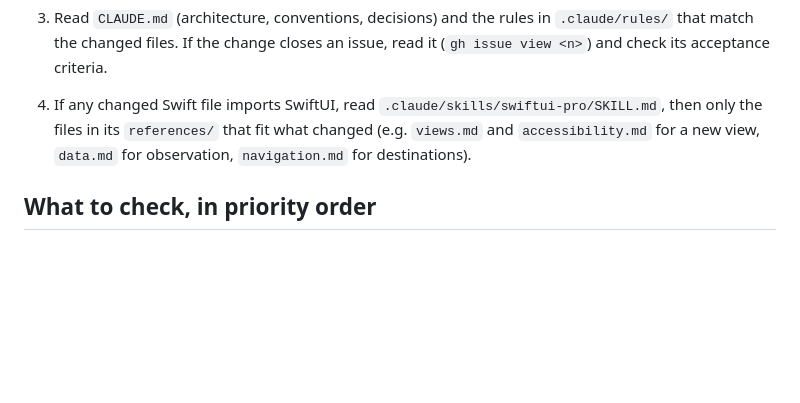
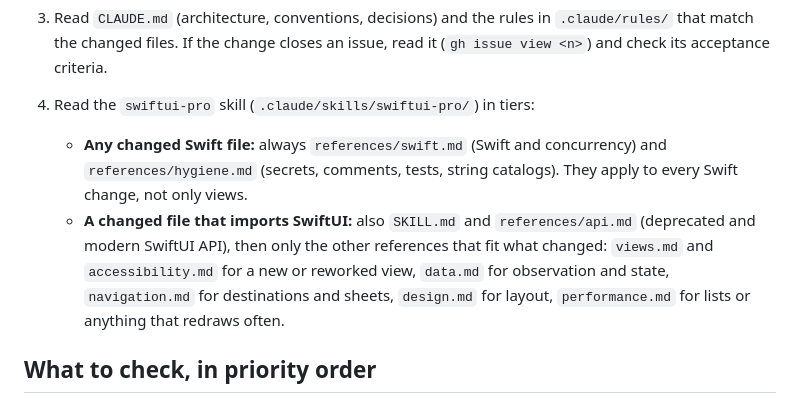
Before and after one commit to martingarcialopez/StreamIn, a Markdown page: .claude/agents/ios-reviewer.md, the part around the change. GitHub-like rendering; blank space fills up the shorter version.

Commit message:
🔧 chore(workflow): load swiftui-pro's core checks on every review
swift.md and hygiene.md for every Swift change; SKILL.md and api.md for views.

Co-Authored-By: Claude Opus 5.5 <noreply@anthropic.com>

```diff
--- a/.claude/agents/ios-reviewer.md
+++ b/.claude/agents/ios-reviewer.md
@@ -26,10 +26,16 @@ read-only commands only (`git diff`, `git log`, `git show`, `grep`,
 3. Read `CLAUDE.md` (architecture, conventions, decisions) and the rules in
    `.claude/rules/` that match the changed files. If the change closes an issue,
    read it (`gh issue view <n>`) and check its acceptance criteria.
-4. If any changed Swift file imports SwiftUI, read
-   `.claude/skills/swiftui-pro/SKILL.md`, then only the files in its
-   `references/` that fit what changed (e.g. `views.md` and `accessibility.md`
-   for a new view, `data.md` for observation, `navigation.md` for destinations).
+4. Read the `swiftui-pro` skill (`.claude/skills/swiftui-pro/`) in tiers:
+   - **Any changed Swift file:** always `references/swift.md` (Swift and
+     concurrency) and `references/hygiene.md` (secrets, comments, tests, string
+     catalogs). They apply to every Swift change, not only views.
+   - **A changed file that imports SwiftUI:** also `SKILL.md` and
+     `references/api.md` (deprecated and modern SwiftUI API), then only the
+     other references that fit what changed: `views.md` and `accessibility.md`
+     for a new or reworked view, `data.md` for observation and state,
+     `navigation.md` for destinations and sheets, `design.md` for layout,
+     `performance.md` for lists or anything that redraws often.
 
 ## What to check, in priority order
 
```
Also changed, not shown: CLAUDE.md (+1 -1 lines), docs/workflow-log.md (+4 -1 lines).
